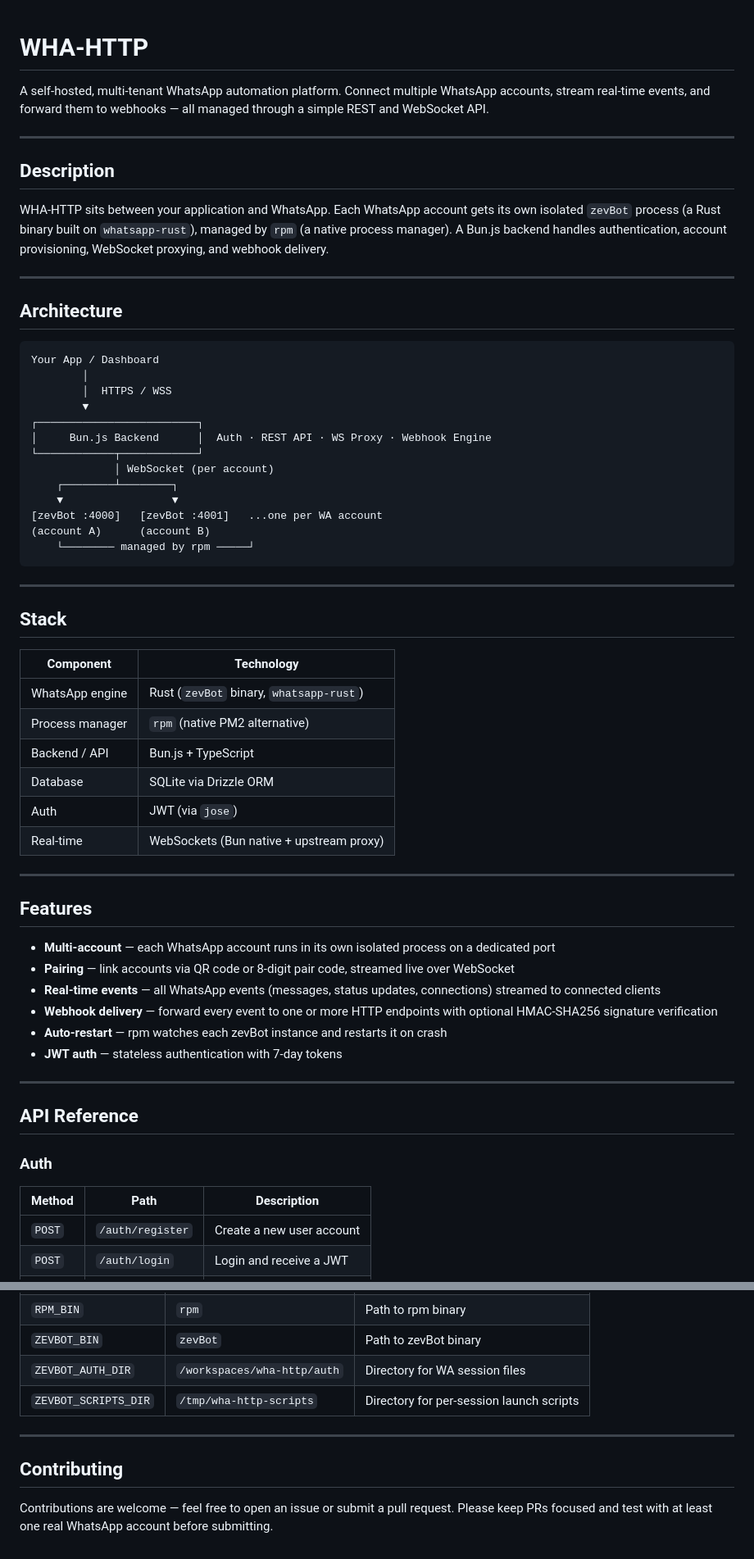
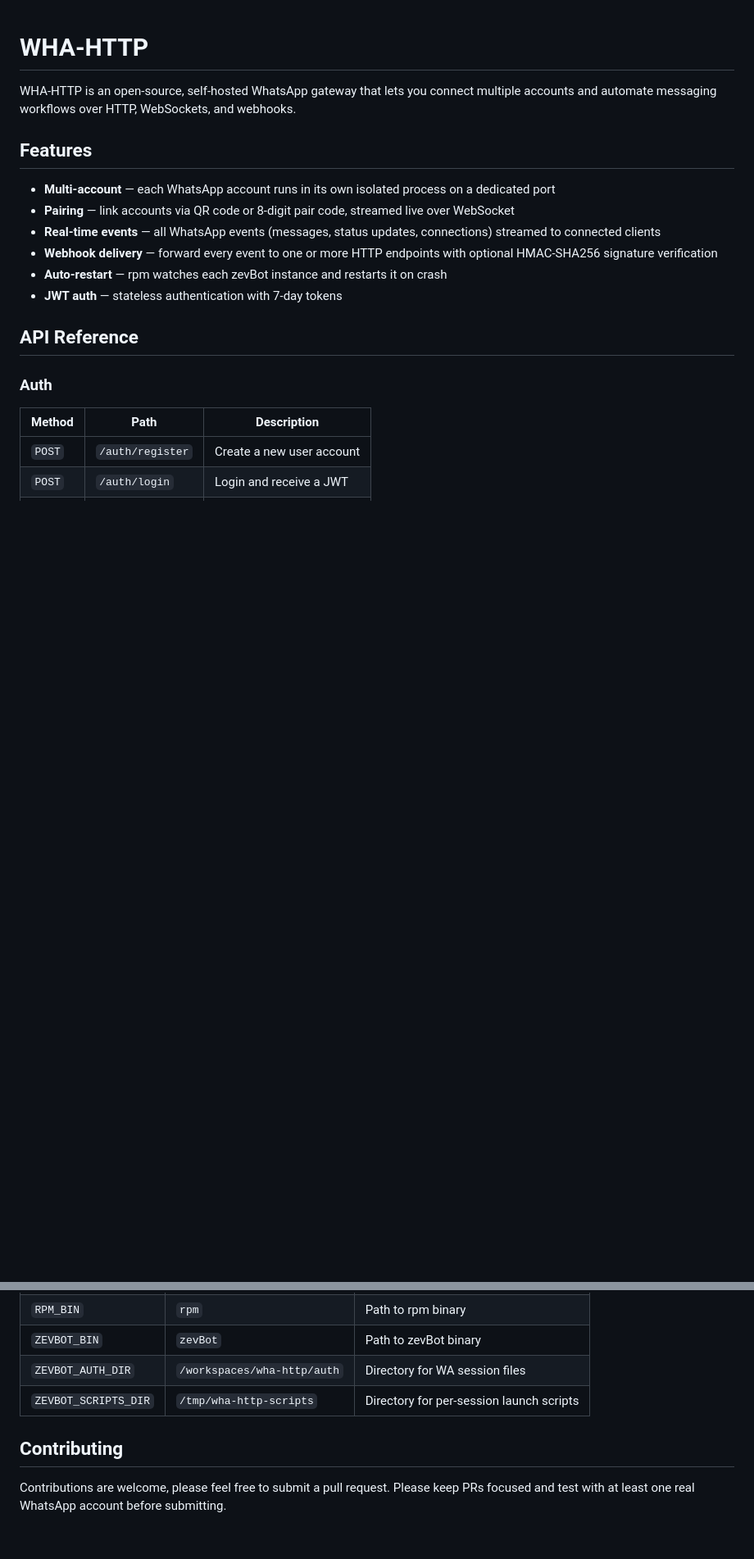
Before and after one commit to Thruqe/wha-http, a Markdown page: README.md, 2 parts joined by grey strips. Shown at 82% size. Rendered like a GitHub page; blank space fills up the shorter version.

````diff
--- a/README.md
+++ b/README.md
@@ -1,47 +1,6 @@
 # WHA-HTTP
 
-A self-hosted, multi-tenant WhatsApp automation platform. Connect multiple WhatsApp accounts, stream real-time events, and forward them to webhooks — all managed through a simple REST and WebSocket API.
-
----
-
-## Description
-
-WHA-HTTP sits between your application and WhatsApp. Each WhatsApp account gets its own isolated `zevBot` process (a Rust binary built on `whatsapp-rust`), managed by `rpm` (a native process manager). A Bun.js backend handles authentication, account provisioning, WebSocket proxying, and webhook delivery.
-
----
-
-## Architecture
-
-```
-Your App / Dashboard
-        │
-        │  HTTPS / WSS
-        ▼
-┌─────────────────────────┐
-│     Bun.js Backend      │  Auth · REST API · WS Proxy · Webhook Engine
-└────────────┬────────────┘
-             │ WebSocket (per account)
-    ┌────────┴────────┐
-    ▼                 ▼
-[zevBot :4000]   [zevBot :4001]   ...one per WA account
-(account A)      (account B)
-    └──────── managed by rpm ─────┘
-```
-
----
-
-## Stack
-
-| Component       | Technology                               |
-| --------------- | ---------------------------------------- |
-| WhatsApp engine | Rust (`zevBot` binary, `whatsapp-rust`)  |
-| Process manager | `rpm` (native PM2 alternative)           |
-| Backend / API   | Bun.js + TypeScript                      |
-| Database        | SQLite via Drizzle ORM                   |
-| Auth            | JWT (via `jose`)                         |
-| Real-time       | WebSockets (Bun native + upstream proxy) |
-
----
+WHA-HTTP is an open-source, self-hosted WhatsApp gateway that lets you connect multiple accounts and automate messaging workflows over HTTP, WebSockets, and webhooks.
 
 ## Features
 
@@ -51,8 +10,6 @@ Your App / Dashboard
 - **Webhook delivery** — forward every event to one or more HTTP endpoints with optional HMAC-SHA256 signature verification
 - **Auto-restart** — rpm watches each zevBot instance and restarts it on crash
 - **JWT auth** — stateless authentication with 7-day tokens
-
----
 
 ## API Reference
 
@@ -146,8 +98,6 @@ If a webhook secret is configured, each request includes an `X-WHA-Signature` he
 | `ZEVBOT_AUTH_DIR`    | `/workspaces/wha-http/auth` | Directory for WA session files           |
 | `ZEVBOT_SCRIPTS_DIR` | `/tmp/wha-http-scripts`     | Directory for per-session launch scripts |
 
----
-
 ## Contributing
 
-Contributions are welcome — feel free to open an issue or submit a pull request. Please keep PRs focused and test with at least one real WhatsApp account before submitting.
+Contributions are welcome, please feel free to submit a pull request. Please keep PRs focused and test with at least one real WhatsApp account before submitting.
````
Also changed, not shown: other parts of README.md (+0 -5 lines).
